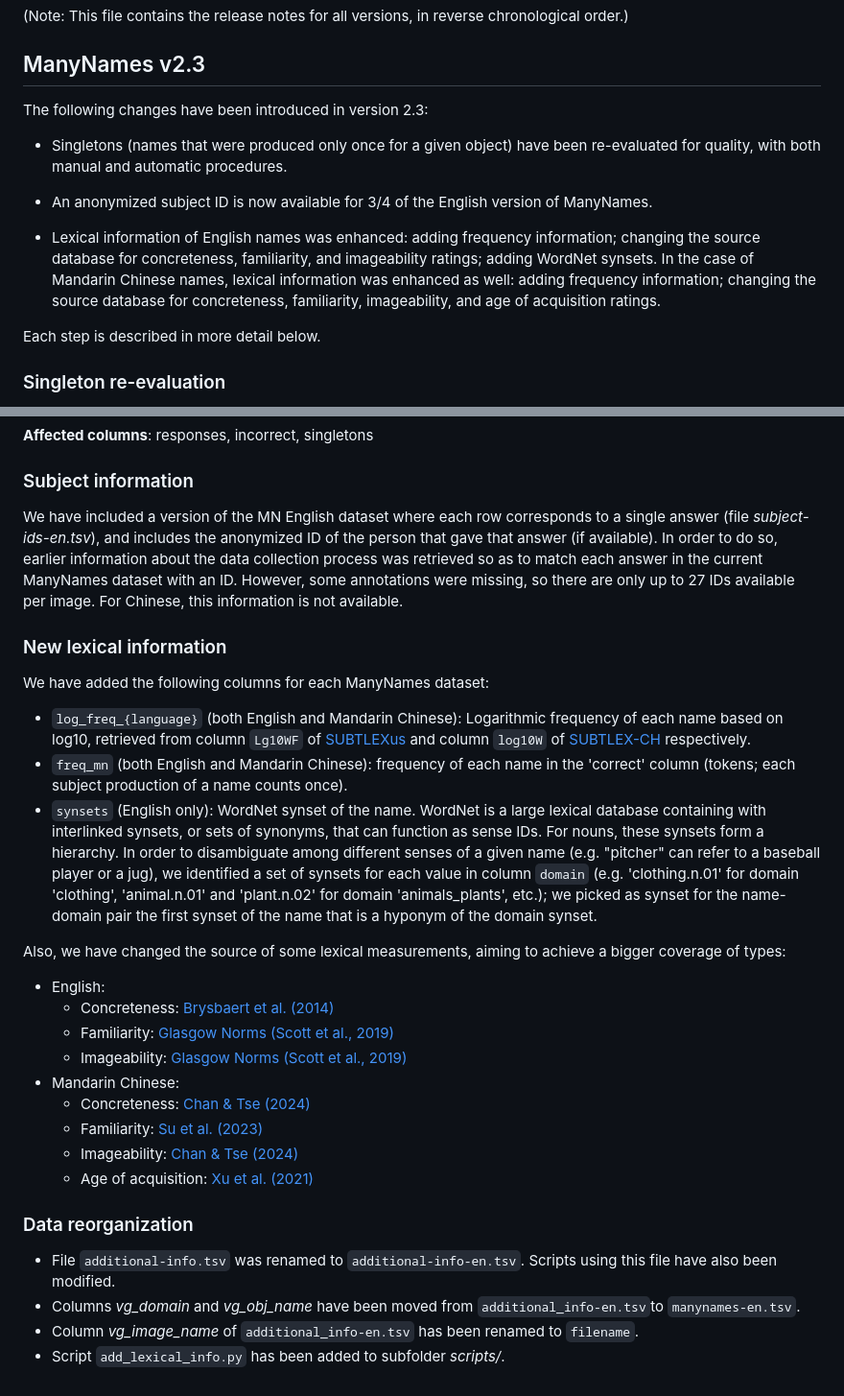
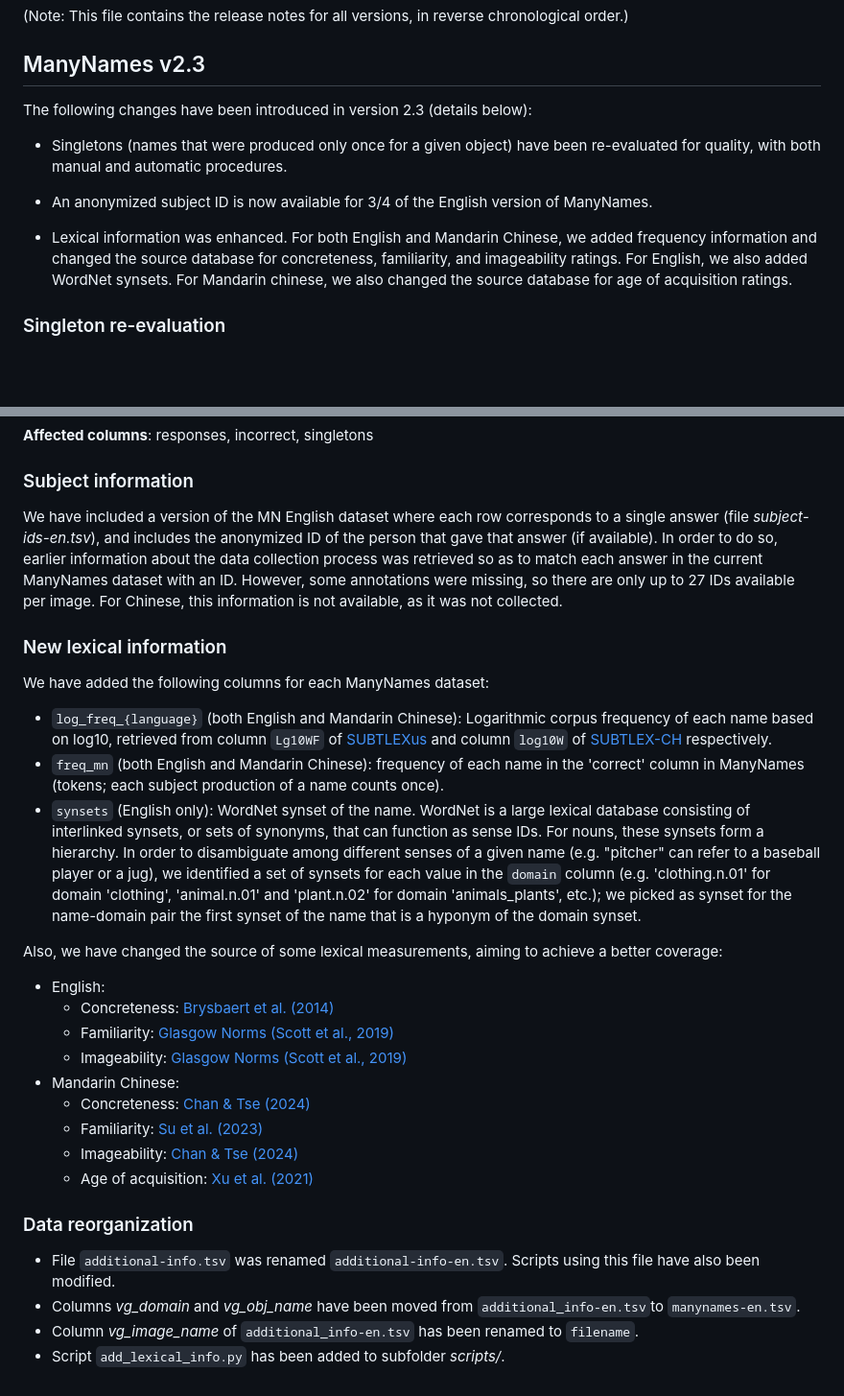
Before and after one commit to amore-upf/manynames, a Markdown page: release_notes_v2.3.md, 2 parts joined by grey strips. Shown at 96% size. Drawn GitHub-style; blank space fills up the shorter version.

```diff
--- a/release_notes_v2.3.md
+++ b/release_notes_v2.3.md
@@ -3,16 +3,13 @@
 
 ## ManyNames v2.3
 
-The following changes have been introduced in version 2.3:
+The following changes have been introduced in version 2.3 (details below):
 
 * Singletons (names that were produced only once for a given object) have been re-evaluated for quality, with both manual and automatic procedures.
 
 * An anonymized subject ID is now available for 3/4 of the English version of ManyNames.
 
-* Lexical information of English names was enhanced: adding frequency information; changing the source database for concreteness, familiarity, and imageability ratings; adding WordNet synsets. In the case of Mandarin Chinese names, lexical information was enhanced as well: adding frequency information; changing the source database for concreteness, familiarity, imageability, and age of acquisition ratings.
-
-Each step is described in more detail below.
-
+* Lexical information was enhanced. For both English and Mandarin Chinese, we added frequency information and changed the source database for concreteness, familiarity, and imageability ratings. For English, we also added WordNet synsets. For Mandarin chinese, we also changed the source database for age of acquisition ratings.
 
 ### Singleton re-evaluation
 
@@ -27,16 +24,16 @@ The other solution was an automatic filter using WordNet, aimed at removing sing
 **Affected columns**: responses, incorrect, singletons
 
 ### Subject information
-We have included a version of the MN English dataset where each row corresponds to a single answer (file *subject-ids-en.tsv*), and includes the anonymized ID of the person that gave that answer (if available). In order to do so, earlier information about the data collection process was retrieved so as to match each answer in the current ManyNames dataset with an ID. However, some annotations were missing, so there are only up to 27 IDs available per image. For Chinese, this information is not available.
+We have included a version of the MN English dataset where each row corresponds to a single answer (file *subject-ids-en.tsv*), and includes the anonymized ID of the person that gave that answer (if available). In order to do so, earlier information about the data collection process was retrieved so as to match each answer in the current ManyNames dataset with an ID. However, some annotations were missing, so there are only up to 27 IDs available per image. For Chinese, this information is not available, as it was not collected.
 
 ### New lexical information
 We have added the following columns for each ManyNames dataset:
 
-- `log_freq_{language}` (both English and Mandarin Chinese): Logarithmic frequency of each name based on log10, retrieved from column `Lg10WF` of [SUBTLEXus](https://www.ugent.be/pp/experimentele-psychologie/en/research/documents/subtlexus) and column `log10W` of [SUBTLEX-CH](https://www.ugent.be/pp/experimentele-psychologie/en/research/documents/subtlexch) respectively.
-- `freq_mn` (both English and Mandarin Chinese): frequency of each name in the 'correct' column (tokens; each subject production of a name counts once).
-- `synsets` (English only): WordNet synset of the name. WordNet is a large lexical database containing with interlinked synsets, or sets of synonyms, that can function as sense IDs. For nouns, these synsets form a hierarchy. In order to disambiguate among different senses of a given name (e.g. "pitcher" can refer to a baseball player or a jug), we identified a set of synsets for each value in column `domain` (e.g. 'clothing.n.01' for domain 'clothing', 'animal.n.01' and 'plant.n.02' for domain 'animals_plants', etc.); we picked as synset for the name-domain pair the first synset of the name that is a hyponym of the domain synset.
+- `log_freq_{language}` (both English and Mandarin Chinese): Logarithmic corpus frequency of each name based on log10, retrieved from column `Lg10WF` of [SUBTLEXus](https://www.ugent.be/pp/experimentele-psychologie/en/research/documents/subtlexus) and column `log10W` of [SUBTLEX-CH](https://www.ugent.be/pp/experimentele-psychologie/en/research/documents/subtlexch) respectively.
+- `freq_mn` (both English and Mandarin Chinese): frequency of each name in the 'correct' column in ManyNames (tokens; each subject production of a name counts once).
+- `synsets` (English only): WordNet synset of the name. WordNet is a large lexical database consisting of interlinked synsets, or sets of synonyms, that can function as sense IDs. For nouns, these synsets form a hierarchy. In order to disambiguate among different senses of a given name (e.g. "pitcher" can refer to a baseball player or a jug), we identified a set of synsets for each value in the `domain` column (e.g. 'clothing.n.01' for domain 'clothing', 'animal.n.01' and 'plant.n.02' for domain 'animals_plants', etc.); we picked as synset for the name-domain pair the first synset of the name that is a hyponym of the domain synset.
 
-Also, we have changed the source of some lexical measurements, aiming to achieve a bigger coverage of types:
+Also, we have changed the source of some lexical measurements, aiming to achieve a better coverage:
 - English:
     - Concreteness: [Brysbaert et al. (2014)](https://doi.org/10.3758/s13428-013-0403-5)
     - Familiarity: [Glasgow Norms (Scott et al., 2019)](https://doi.org/10.3758/s13428-013-0403-5)
@@ -48,7 +45,7 @@ Also, we have changed the source of some lexical measurements, aiming to achieve
     - Age of acquisition: [Xu et al. (2021)](https://doi.org/10.3758/s13428-020-01455-8)
 
 ### Data reorganization
-* File `additional-info.tsv` was renamed to `additional-info-en.tsv`. Scripts using this file have also been modified.
+* File `additional-info.tsv` was renamed `additional-info-en.tsv`. Scripts using this file have also been modified.
 * Columns *vg_domain* and *vg_obj_name* have been moved from `additional_info-en.tsv`to `manynames-en.tsv`.
 * Column *vg_image_name* of `additional_info-en.tsv` has been renamed to `filename`.
 * Script `add_lexical_info.py` has been added to subfolder *scripts/*.
```
Also changed, not shown: README.md (+11 -11 lines), other-data/README.md (+5 -5 lines).
